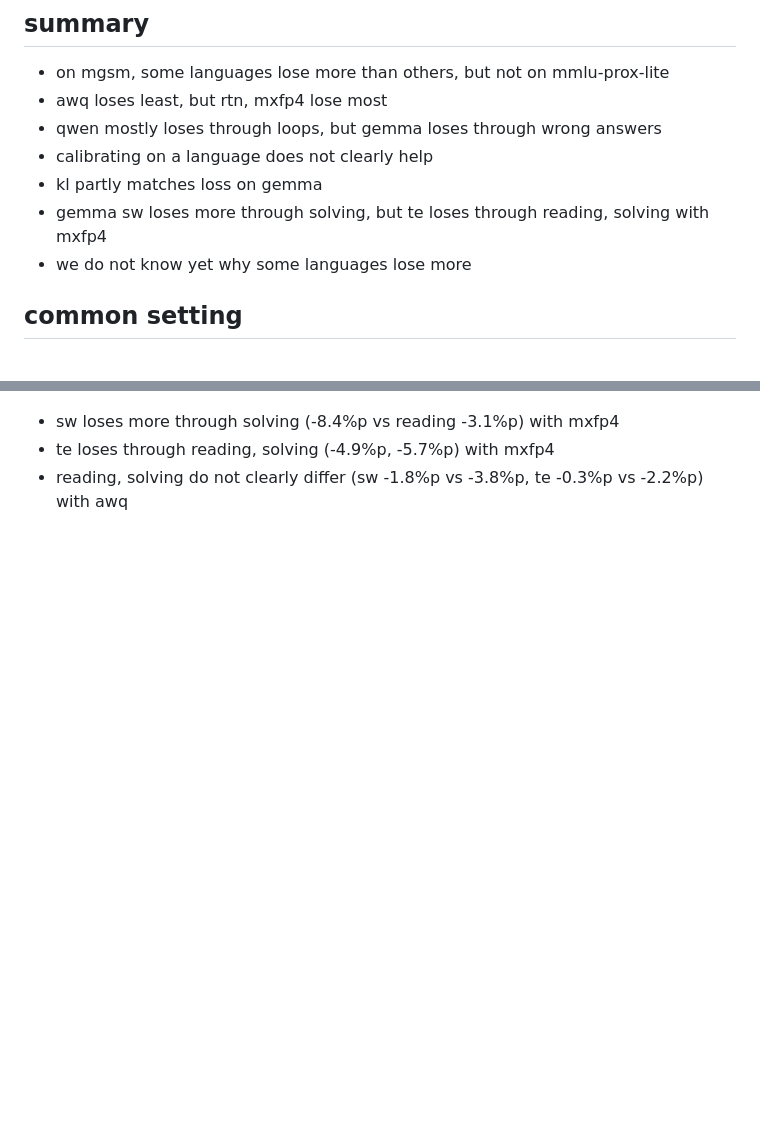
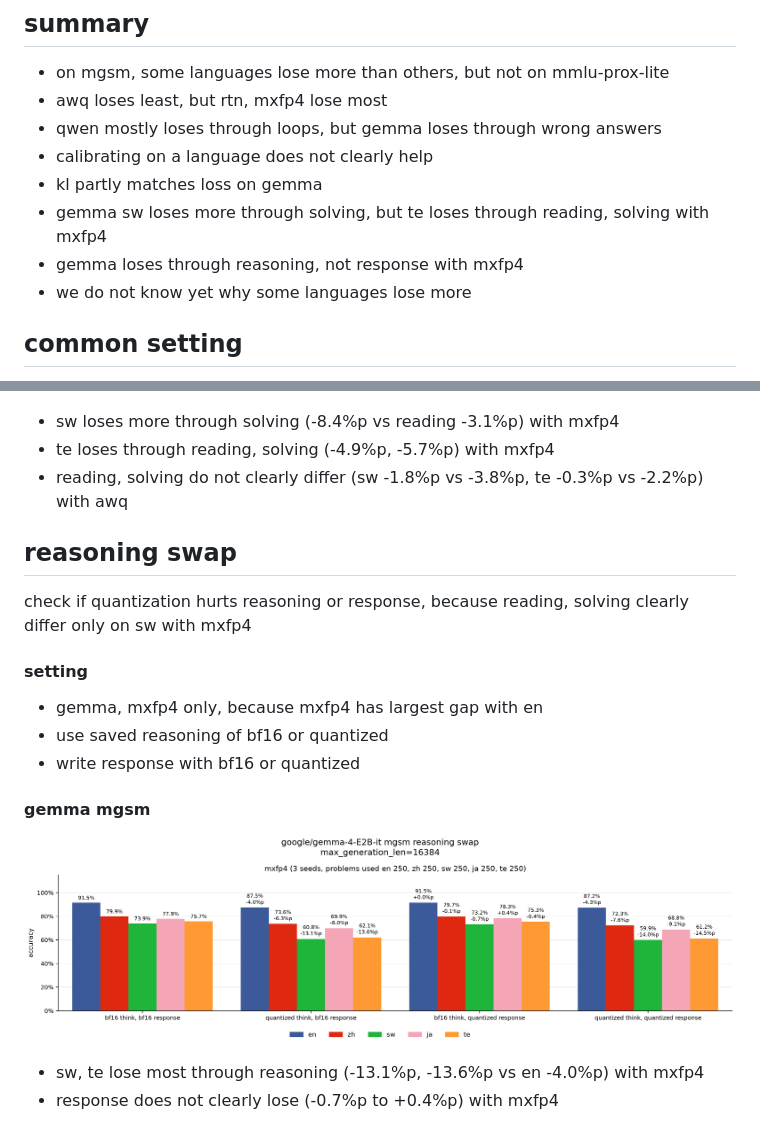
Before and after one commit to s4986p/multilingual-quantization, a Markdown page: docs/results.md, 2 parts joined by grey strips. Drawn GitHub-style; pictures changed too: figures/gemma-4-E2B-it/mgsm_reasoning_swap.png (added); blank space fills up the shorter version.

Commit message:
add reasoning swap experiment and results

```diff
--- a/docs/results.md
+++ b/docs/results.md
@@ -7,6 +7,7 @@
 - calibrating on a language does not clearly help
 - kl partly matches loss on gemma
 - gemma sw loses more through solving, but te loses through reading, solving with mxfp4
+- gemma loses through reasoning, not response with mxfp4
 - we do not know yet why some languages lose more
 
 ## common setting
@@ -143,3 +144,16 @@ check if quantization hurts reading or solving, because kl gap is largest at sta
 - sw loses more through solving (-8.4%p vs reading -3.1%p) with mxfp4
 - te loses through reading, solving (-4.9%p, -5.7%p) with mxfp4
 - reading, solving do not clearly differ (sw -1.8%p vs -3.8%p, te -0.3%p vs -2.2%p) with awq
+
+## reasoning swap
+check if quantization hurts reasoning or response, because reading, solving clearly differ only on sw with mxfp4
+
+#### setting
+- gemma, mxfp4 only, because mxfp4 has largest gap with en
+- use saved reasoning of bf16 or quantized
+- write response with bf16 or quantized
+
+#### gemma mgsm
+![](../figures/gemma-4-E2B-it/mgsm_reasoning_swap.png)
+- sw, te lose most through reasoning (-13.1%p, -13.6%p vs en -4.0%p) with mxfp4
+- response does not clearly lose (-0.7%p to +0.4%p) with mxfp4
```
Also changed, not shown: 2 other files.
